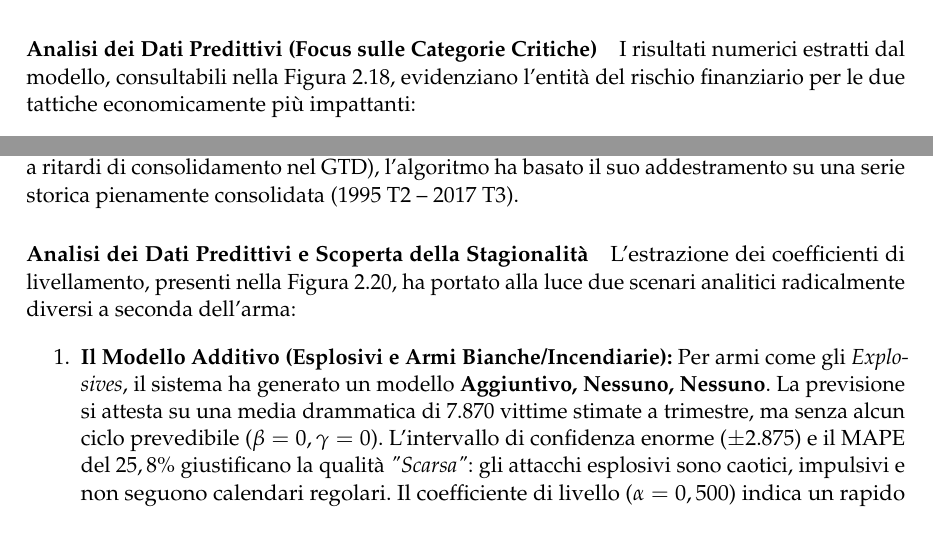
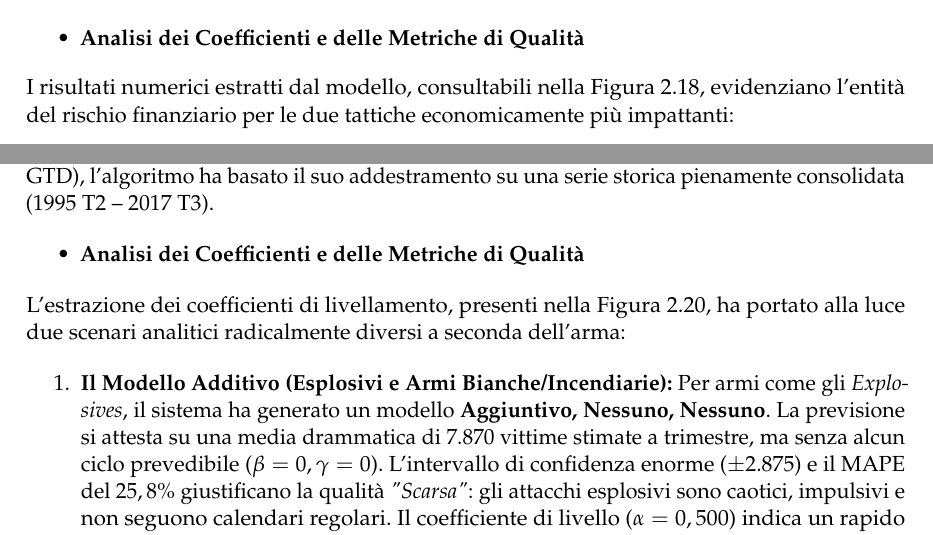
Before and after one commit to antoniodam03/ProgettoProjectManagementeBusinessIntelligence, a LaTeX book (Progetto/main.tex, which reads Progetto/chapter8/Tableau.tex): two parts of pages 44 and 46 of 49, joined at a grey line, cut at the place of the change. Compiled offline with pdfLaTeX.

Commit message:
cambio paragraph

```diff
--- a/Progetto/chapter8/Tableau.tex
+++ b/Progetto/chapter8/Tableau.tex
@@ -511,7 +515,9 @@ Dall'osservazione dei trend trimestrali emerge chiaramente che il danno economic
 Il modello di \textit{Exponential Smoothing} di Tableau ha generato una proiezione per i successivi 4 trimestri (2018 T1 -- 2018 T4), escludendo automaticamente i dati storici più remoti e basando l'addestramento sul periodo \textbf{1995 T3 -- 2017 T4}.
 Per tutte le categorie, il software ha applicato un modello \textbf{Aggiuntivo, Nessuno, Nessuno} (Livello aggiunto, senza Trend continuo, senza Stagionalità), indicando che i danni economici colpiscono in modo imprevedibile durante l'anno.
 
-\paragraph{Analisi dei Dati Predittivi (Focus sulle Categorie Critiche)}
+\begin{itemize}
+    \item \textbf{Analisi dei Coefficienti e delle Metriche di Qualità}
+\end{itemize}
 I risultati numerici estratti dal modello, consultabili nella Figura \ref{fig:dashboard_6_dati_previsione}, evidenziano l'entità del rischio finanziario per le due tattiche economicamente più impattanti:
 \begin{itemize}
     \item \textbf{Bombing/Explosion (Qualità: Scarsa):} Il modello fissa una stima di base di circa $8.494.047$ dollari a trimestre. Tuttavia, l'intervallo di confidenza è colossale: $\pm 250.738.534$ dollari.
@@ -566,4 +574,3 @@ La lettura del Box Plot restituisce una fotografia cruda della letalità tattica
 
 \subsubsection*{Validazione Statistica del Modello Predittivo}
 
-\paragraph{Motore di Forecasting e Filtro Dati}
@@ -570,6 +580,8 @@ La lettura del Box Plot restituisce una fotografia cruda della letalità tattica
 Il modello ha proiettato i dati di 5 trimestri in avanti (2017 T4 -- 2018 T4). Un dettaglio tecnico rilevante è l'impostazione \textbf{"Ignora ultimo: 1 trimestre"}. Escludendo deliberatamente l'ultimo trimestre del 2017 (spesso incompleto o soggetto a ritardi di consolidamento nel GTD), l'algoritmo ha basato il suo addestramento su una serie storica pienamente consolidata (1995 T2 -- 2017 T3).
 
-\paragraph{Analisi dei Dati Predittivi e Scoperta della Stagionalità}
+\begin{itemize}
+    \item \textbf{Analisi dei Coefficienti e delle Metriche di Qualità}
+\end{itemize}
 L'estrazione dei coefficienti di livellamento, presenti nella Figura \ref{fig:dashboard_7_dati_previsione}, ha portato alla luce due scenari analitici radicalmente diversi a seconda dell'arma:
 
 \begin{enumerate}
```
Also changed, not shown: Progetto/chapter8/Tableau.tex (15 more changed lines), 12 other files.
